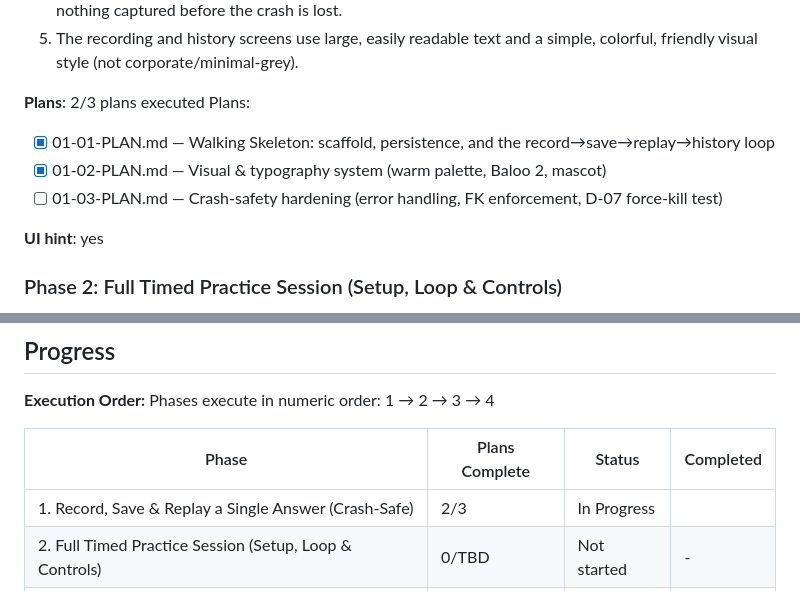
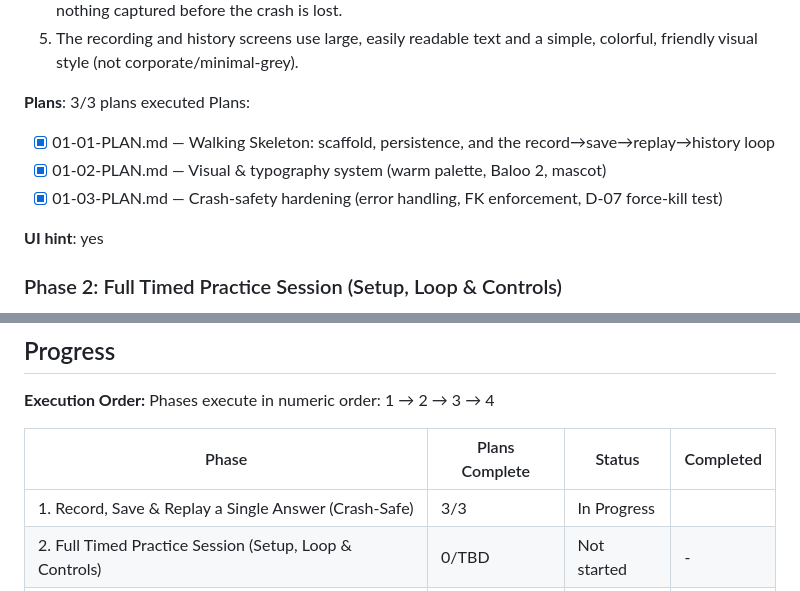
Before and after one commit to haotranthien95/reflexive, a Markdown page: .planning/ROADMAP.md, 2 parts joined by grey strips. GitHub-like rendering.

Commit message:
docs(phase-01): update tracking after wave 3

```diff
--- a/.planning/ROADMAP.md
+++ b/.planning/ROADMAP.md
@@ -34,12 +34,12 @@ Decimal phases appear between their surrounding integers in numeric order.
   4. Force-killing the app mid-use and relaunching still shows every already-recorded answer in history — nothing captured before the crash is lost.
   5. The recording and history screens use large, easily readable text and a simple, colorful, friendly visual style (not corporate/minimal-grey).
 
-**Plans**: 2/3 plans executed
+**Plans**: 3/3 plans executed
 Plans:
 
 - [x] 01-01-PLAN.md — Walking Skeleton: scaffold, persistence, and the record→save→replay→history loop
 - [x] 01-02-PLAN.md — Visual & typography system (warm palette, Baloo 2, mascot)
-- [ ] 01-03-PLAN.md — Crash-safety hardening (error handling, FK enforcement, D-07 force-kill test)
+- [x] 01-03-PLAN.md — Crash-safety hardening (error handling, FK enforcement, D-07 force-kill test)
 
 **UI hint**: yes
 
@@ -96,7 +96,7 @@ Phases execute in numeric order: 1 → 2 → 3 → 4
 
 | Phase | Plans Complete | Status | Completed |
 |-------|----------------|--------|-----------|
-| 1. Record, Save & Replay a Single Answer (Crash-Safe) | 2/3 | In Progress|  |
+| 1. Record, Save & Replay a Single Answer (Crash-Safe) | 3/3 | In Progress|  |
 | 2. Full Timed Practice Session (Setup, Loop & Controls) | 0/TBD | Not started | - |
 | 3. Real Question Bank via Firestore | 0/TBD | Not started | - |
 | 4. Bulk Import, Seed Content & Screen Polish | 0/TBD | Not started | - |
```
